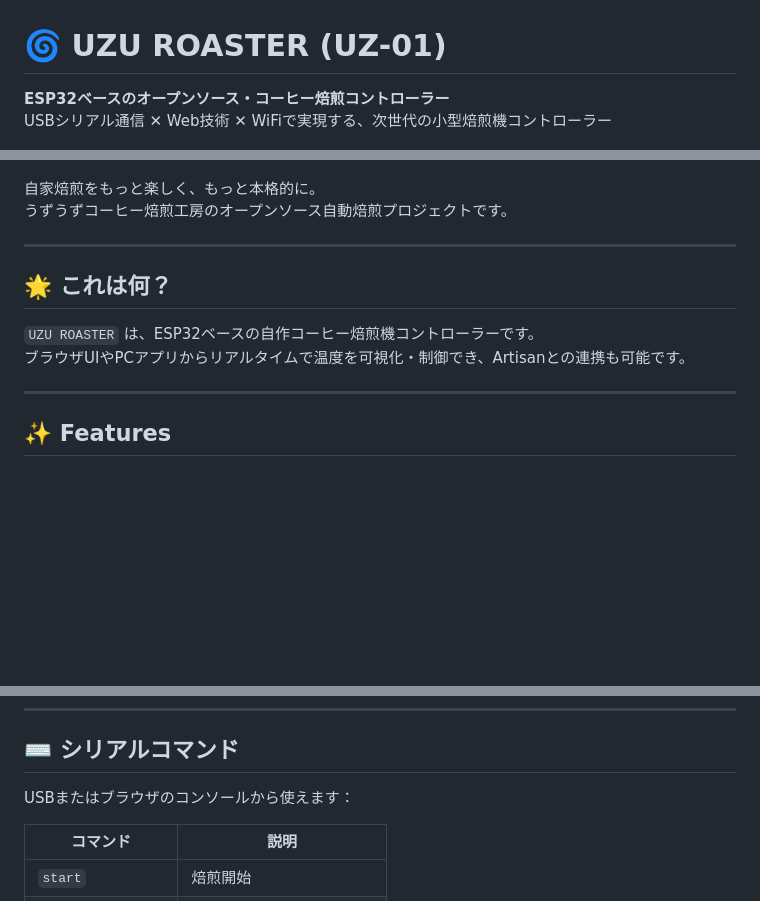
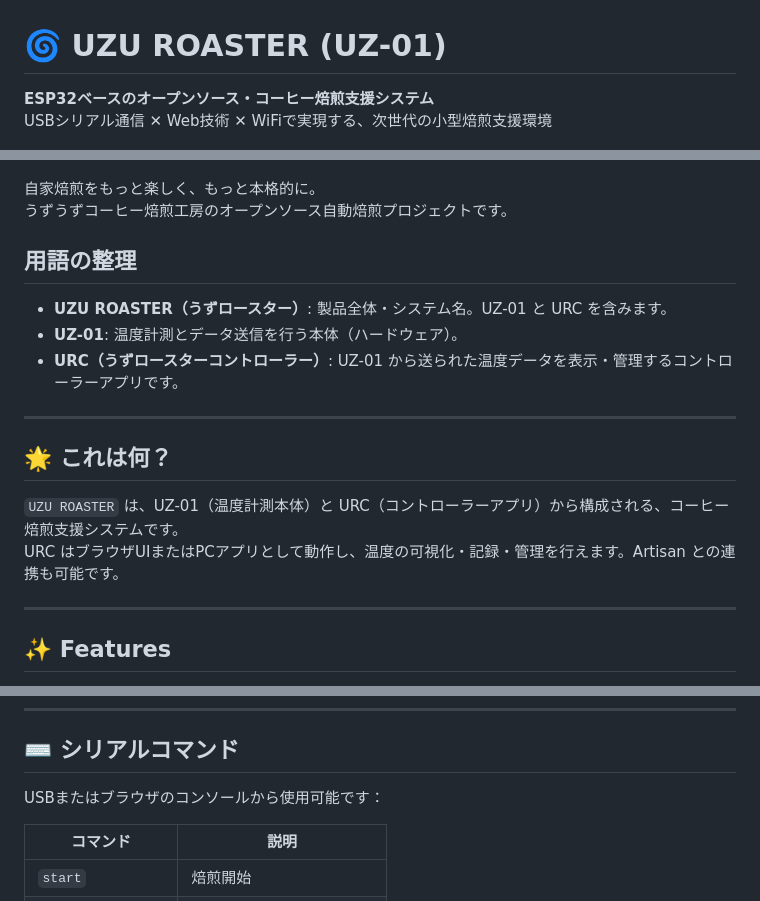
Before and after one commit to uzuuzuhonpo/uzuroaster, a Markdown page: README.md, 3 parts joined by grey strips. GitHub-like rendering; blank space fills up the shorter version.

```diff
--- a/README.md
+++ b/README.md
@@ -1,19 +1,25 @@
 # 🌀 UZU ROASTER (UZ-01)
 
-**ESP32ベースのオープンソース・コーヒー焙煎コントローラー**
-USBシリアル通信 ✕ Web技術 ✕ WiFiで実現する、次世代の小型焙煎機コントローラー
+**ESP32ベースのオープンソース・コーヒー焙煎支援システム**
+USBシリアル通信 ✕ Web技術 ✕ WiFiで実現する、次世代の小型焙煎支援環境
 
 ![UZU ROASTER](assets/uzuroaster.jpg)
 
 自家焙煎をもっと楽しく、もっと本格的に。
 うずうずコーヒー焙煎工房のオープンソース自動焙煎プロジェクトです。
 
+## 用語の整理
+
+- **UZU ROASTER（うずロースター）**: 製品全体・システム名。UZ-01 と URC を含みます。
+- **UZ-01**: 温度計測とデータ送信を行う本体（ハードウェア）。
+- **URC（うずロースターコントローラー）**: UZ-01 から送られた温度データを表示・管理するコントローラーアプリです。
+
 ---
 
 ## 🌟 これは何？
 
-`UZU ROASTER` は、ESP32ベースの自作コーヒー焙煎機コントローラーです。
-ブラウザUIやPCアプリからリアルタイムで温度を可視化・制御でき、Artisanとの連携も可能です。
+`UZU ROASTER` は、UZ-01（温度計測本体）と URC（コントローラーアプリ）から構成される、コーヒー焙煎支援システムです。
+URC はブラウザUIまたはPCアプリとして動作し、温度の可視化・記録・管理を行えます。Artisan との連携も可能です。
 
 ---
 
@@ -138,7 +141,7 @@ python -m PyInstaller --noconsole --onefile --hidden-import=webview --add-data "
 
 ## ⌨️ シリアルコマンド
 
-USBまたはブラウザのコンソールから使えます：
+USBまたはブラウザのコンソールから使用可能です：
 
 | コマンド | 説明 |
 |---------|------|
```
Also changed, not shown: other parts of README.md (+40 -21 lines).
